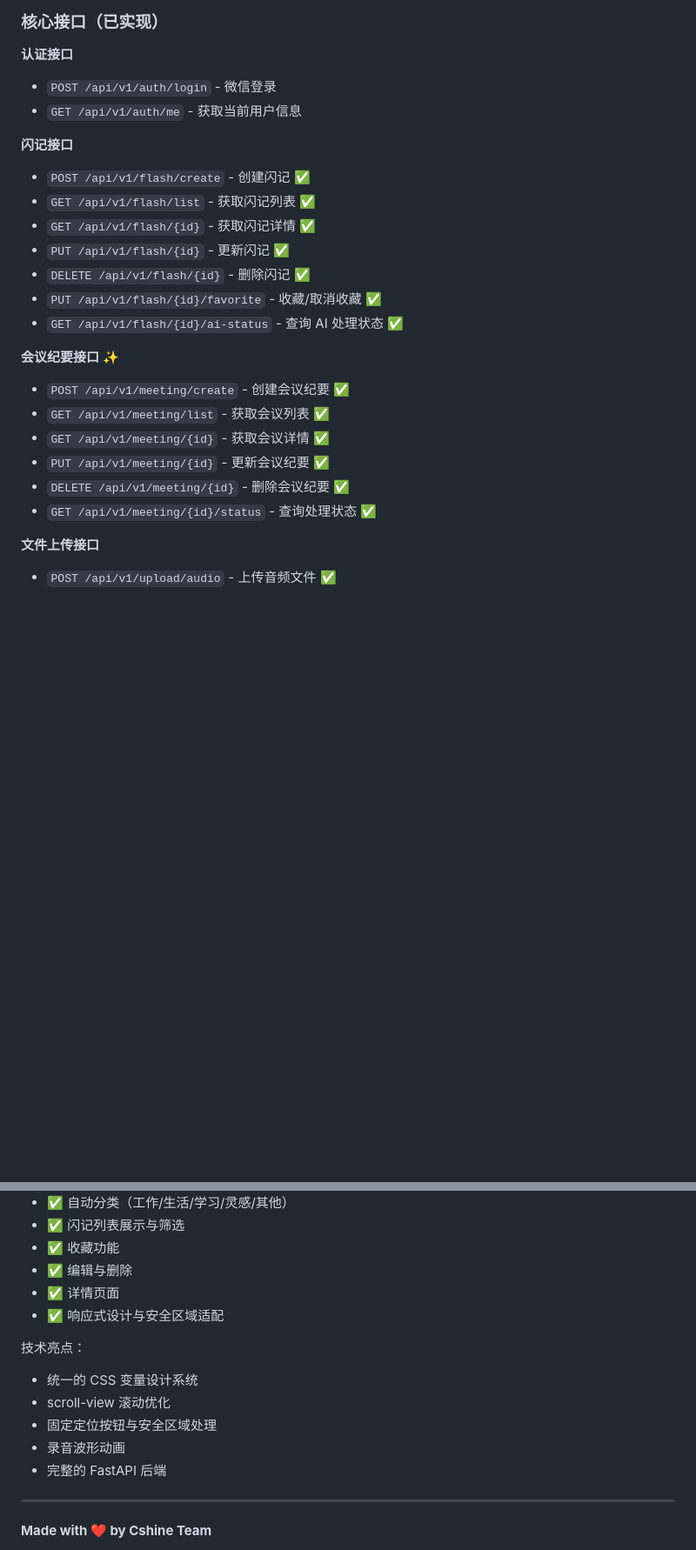
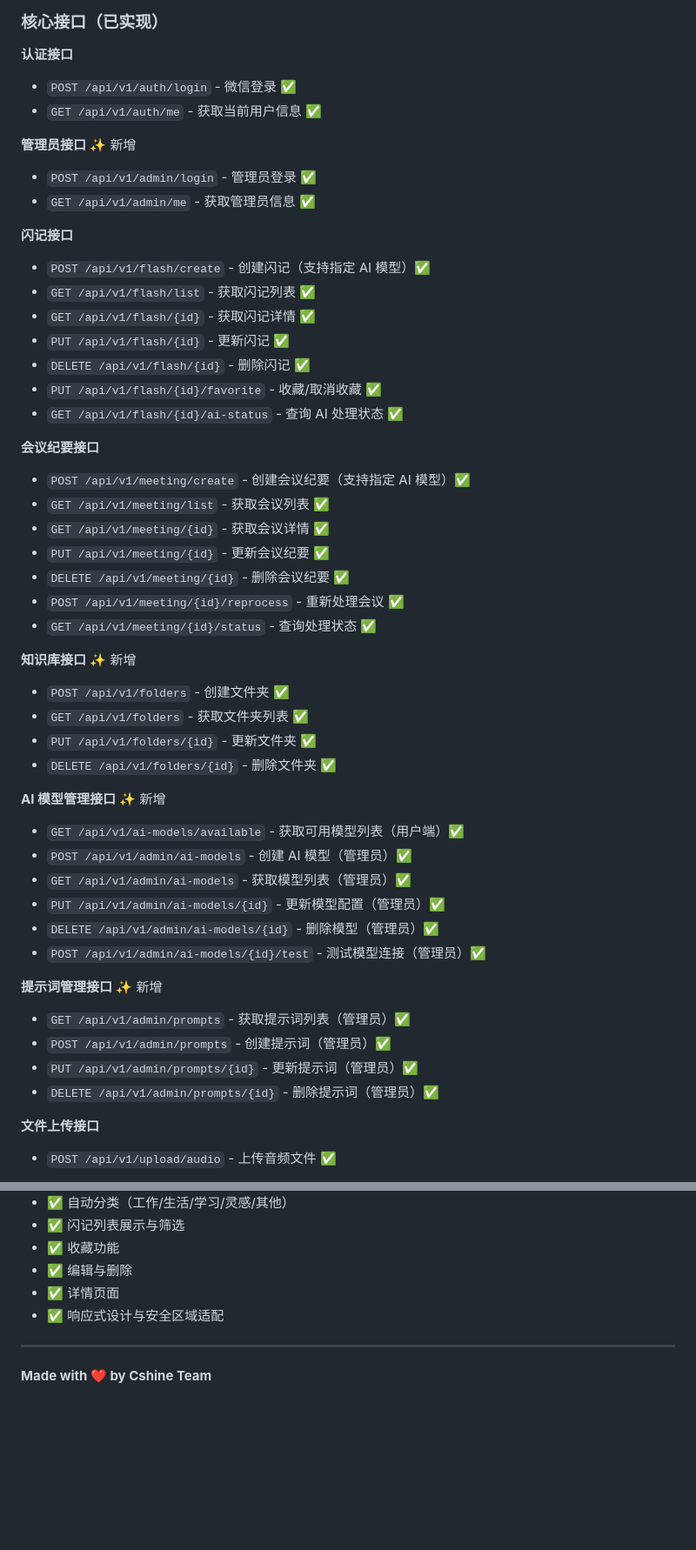
Before and after one commit to cosmosva/Cshine, a Markdown page: docs/core/README.md, 2 parts joined by grey strips. Shown at 87% size. Drawn GitHub-style; blank space fills up the shorter version.

```diff
--- a/docs/core/README.md
+++ b/docs/core/README.md
@@ -328,11 +391,15 @@ chore: 构建/工具相关
 ### 核心接口（已实现）
 
 **认证接口**
-- `POST /api/v1/auth/login` - 微信登录
-- `GET /api/v1/auth/me` - 获取当前用户信息
+- `POST /api/v1/auth/login` - 微信登录 ✅
+- `GET /api/v1/auth/me` - 获取当前用户信息 ✅
+
+**管理员接口** ✨ 新增
+- `POST /api/v1/admin/login` - 管理员登录 ✅
+- `GET /api/v1/admin/me` - 获取管理员信息 ✅
 
 **闪记接口**
-- `POST /api/v1/flash/create` - 创建闪记 ✅
+- `POST /api/v1/flash/create` - 创建闪记（支持指定 AI 模型）✅
 - `GET /api/v1/flash/list` - 获取闪记列表 ✅
 - `GET /api/v1/flash/{id}` - 获取闪记详情 ✅
 - `PUT /api/v1/flash/{id}` - 更新闪记 ✅
@@ -340,13 +407,34 @@ chore: 构建/工具相关
 - `PUT /api/v1/flash/{id}/favorite` - 收藏/取消收藏 ✅
 - `GET /api/v1/flash/{id}/ai-status` - 查询 AI 处理状态 ✅
 
-**会议纪要接口** ✨
-- `POST /api/v1/meeting/create` - 创建会议纪要 ✅
+**会议纪要接口**
+- `POST /api/v1/meeting/create` - 创建会议纪要（支持指定 AI 模型）✅
 - `GET /api/v1/meeting/list` - 获取会议列表 ✅
 - `GET /api/v1/meeting/{id}` - 获取会议详情 ✅
 - `PUT /api/v1/meeting/{id}` - 更新会议纪要 ✅
 - `DELETE /api/v1/meeting/{id}` - 删除会议纪要 ✅
+- `POST /api/v1/meeting/{id}/reprocess` - 重新处理会议 ✅
 - `GET /api/v1/meeting/{id}/status` - 查询处理状态 ✅
+
+**知识库接口** ✨ 新增
+- `POST /api/v1/folders` - 创建文件夹 ✅
+- `GET /api/v1/folders` - 获取文件夹列表 ✅
+- `PUT /api/v1/folders/{id}` - 更新文件夹 ✅
+- `DELETE /api/v1/folders/{id}` - 删除文件夹 ✅
+
+**AI 模型管理接口** ✨ 新增
+- `GET /api/v1/ai-models/available` - 获取可用模型列表（用户端）✅
+- `POST /api/v1/admin/ai-models` - 创建 AI 模型（管理员）✅
+- `GET /api/v1/admin/ai-models` - 获取模型列表（管理员）✅
+- `PUT /api/v1/admin/ai-models/{id}` - 更新模型配置（管理员）✅
+- `DELETE /api/v1/admin/ai-models/{id}` - 删除模型（管理员）✅
+- `POST /api/v1/admin/ai-models/{id}/test` - 测试模型连接（管理员）✅
+
+**提示词管理接口** ✨ 新增
+- `GET /api/v1/admin/prompts` - 获取提示词列表（管理员）✅
+- `POST /api/v1/admin/prompts` - 创建提示词（管理员）✅
+- `PUT /api/v1/admin/prompts/{id}` - 更新提示词（管理员）✅
+- `DELETE /api/v1/admin/prompts/{id}` - 删除提示词（管理员）✅
 
 **文件上传接口**
 - `POST /api/v1/upload/audio` - 上传音频文件 ✅
@@ -394,13 +527,6 @@ chore: 构建/工具相关
 - ✅ 详情页面
 - ✅ 响应式设计与安全区域适配
 
-技术亮点：
-- 统一的 CSS 变量设计系统
-- scroll-view 滚动优化
-- 固定定位按钮与安全区域处理
-- 录音波形动画
-- 完整的 FastAPI 后端
-
 ---
 
 **Made with ❤️ by Cshine Team**
```
Also changed, not shown: other parts of docs/core/README.md (+142 -34 lines).
